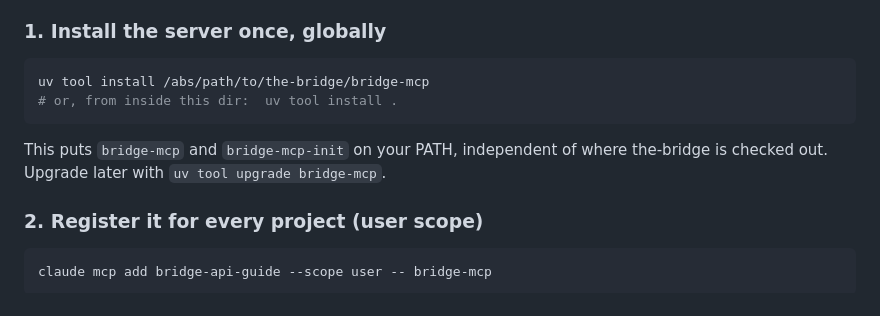
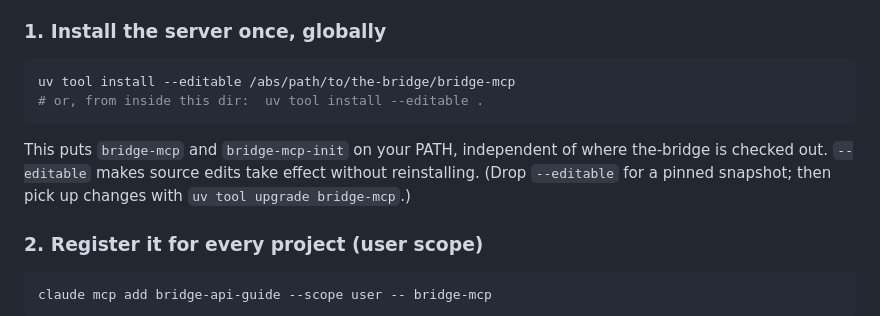
Before and after one commit to panda4man/the-bridge, a Markdown page: bridge-mcp/README.md, the part around the change. Drawn GitHub-style.

Commit message:
docs(bridge-mcp): recommend editable uv tool install
Co-Authored-By: Claude Opus 4.8 (1M context) <noreply@anthropic.com>

````diff
--- a/bridge-mcp/README.md
+++ b/bridge-mcp/README.md
@@ -31,12 +31,14 @@ without hand-editing each repo's MCP config.
 ### 1. Install the server once, globally
 
 ```bash
-uv tool install /abs/path/to/the-bridge/bridge-mcp
-# or, from inside this dir:  uv tool install .
+uv tool install --editable /abs/path/to/the-bridge/bridge-mcp
+# or, from inside this dir:  uv tool install --editable .
 ```
 
 This puts `bridge-mcp` and `bridge-mcp-init` on your PATH, independent of where
-the-bridge is checked out. Upgrade later with `uv tool upgrade bridge-mcp`.
+the-bridge is checked out. `--editable` makes source edits take effect without
+reinstalling. (Drop `--editable` for a pinned snapshot; then pick up changes
+with `uv tool upgrade bridge-mcp`.)
 
 ### 2. Register it for every project (user scope)
 
````
